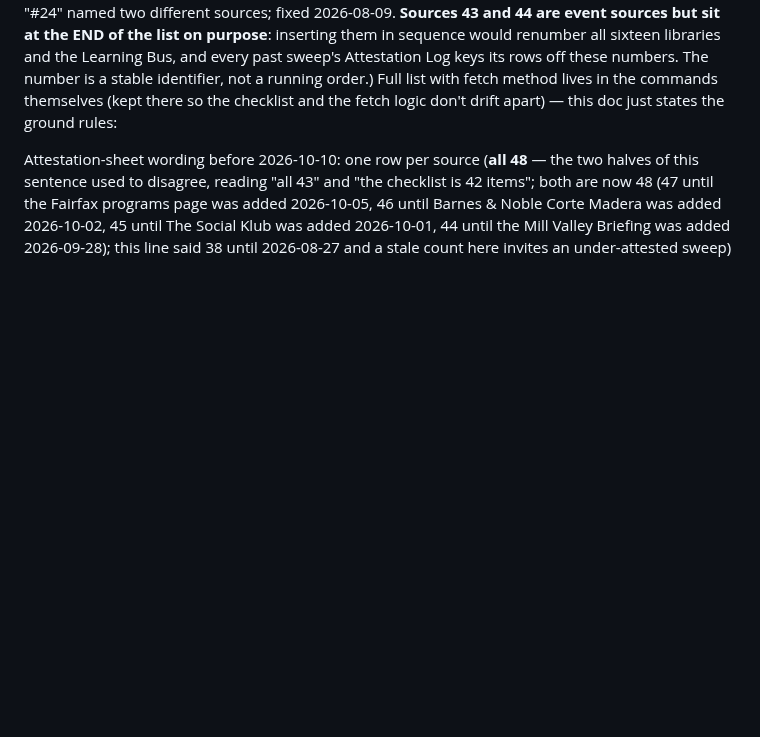
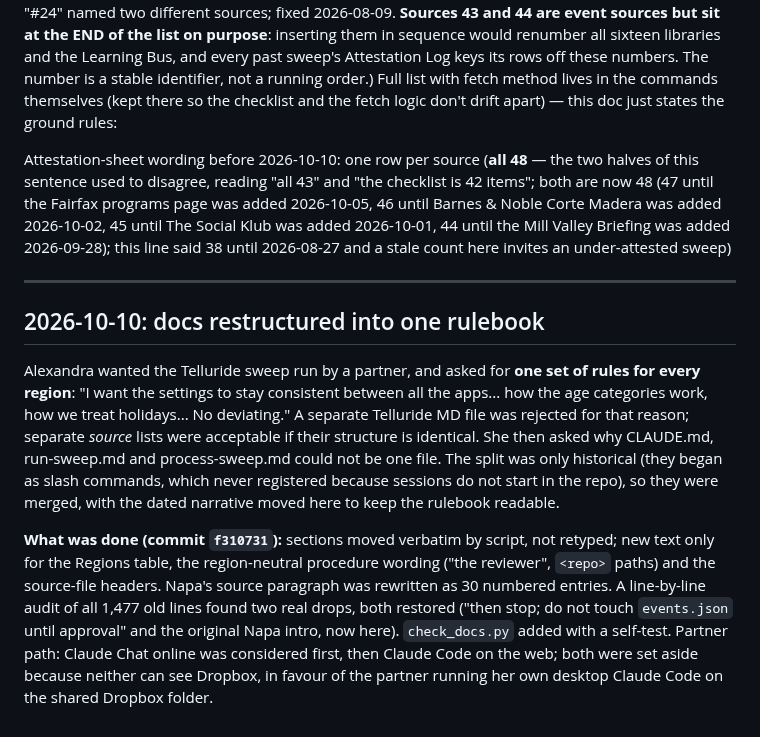
Before and after one commit to outandaboutmarin/out-and-about-marin, a Markdown page: HISTORY.md, the part around the change. GitHub-like rendering; blank space fills up the shorter version.

Commit message:
Docs: record the one-rulebook restructure and the Telluride partner handoff
Co-Authored-By: Claude Opus 5.5 <noreply@anthropic.com>

```diff
--- a/HISTORY.md
+++ b/HISTORY.md
@@ -234,3 +234,22 @@ Covers live music in **Calistoga, St. Helena, and Yountville**, surfaced on the
 **Scope**: 31 distinct event sources + 16 libraries + the Learning Bus PDF = **48 total** (47 until the Town of Fairfax baby/toddler/preschool programs page was added as source #48 on 2026-10-05; 46 until the Barnes & Noble Corte Madera store calendar was added as source #47 on 2026-10-02 — it 403s headless, browser only; 45 until The Social Klub, a paying sponsor, was added as source #46 on 2026-10-01 — its events always go in as PARTNER records; 44 until the Mill Valley Briefing was added as source #45 on 2026-09-28; was 42; **this line went stale — it still said 42 after source 43 was added on 2026-09-01, and was corrected on 2026-09-02 when 44 was added**). (Numbering in the sweep procedure ("Weekly sweep") is contiguous 1–45 — it previously restarted at 24 for the libraries, so "#24" named two different sources; fixed 2026-08-09. **Sources 43 and 44 are event sources but sit at the END of the list on purpose**: inserting them in sequence would renumber all sixteen libraries and the Learning Bus, and every past sweep's Attestation Log keys its rows off these numbers. The number is a stable identifier, not a running order.) Full list with fetch method lives in the commands themselves (kept there so the checklist and the fetch logic don't drift apart) — this doc just states the ground rules:
 
 Attestation-sheet wording before 2026-10-10: one row per source (**all 48** — the two halves of this sentence used to disagree, reading "all 43" and "the checklist is 42 items"; both are now 48 (47 until the Fairfax programs page was added 2026-10-05, 46 until Barnes & Noble Corte Madera was added 2026-10-02, 45 until The Social Klub was added 2026-10-01, 44 until the Mill Valley Briefing was added 2026-09-28); this line said 38 until 2026-08-27 and a stale count here invites an under-attested sweep)
+
+---
+
+## 2026-10-10: docs restructured into one rulebook
+
+Alexandra wanted the Telluride sweep run by a partner, and asked for **one set of rules for every region**: "I want the
+settings to stay consistent between all the apps... how the age categories work, how we treat holidays... No deviating."
+A separate Telluride MD file was rejected for that reason; separate *source* lists were acceptable if their structure is
+identical. She then asked why CLAUDE.md, run-sweep.md and process-sweep.md could not be one file. The split was only
+historical (they began as slash commands, which never registered because sessions do not start in the repo), so they
+were merged, with the dated narrative moved here to keep the rulebook readable.
+
+**What was done (commit `f310731`):** sections moved verbatim by script, not retyped; new text only for the Regions
+table, the region-neutral procedure wording ("the reviewer", `<repo>` paths) and the source-file headers. Napa's source
+paragraph was rewritten as 30 numbered entries. A line-by-line audit of all 1,477 old lines found two real drops, both
+restored ("then stop; do not touch `events.json` until approval" and the original Napa intro, now here). `check_docs.py`
+added with a self-test. Partner path: Claude Chat online was considered first, then Claude Code on the web; both were
+set aside because neither can see Dropbox, in favour of the partner running her own desktop Claude Code on the shared
+Dropbox folder.
```
Also changed, not shown: CLAUDE.md (+13 -1 lines).
